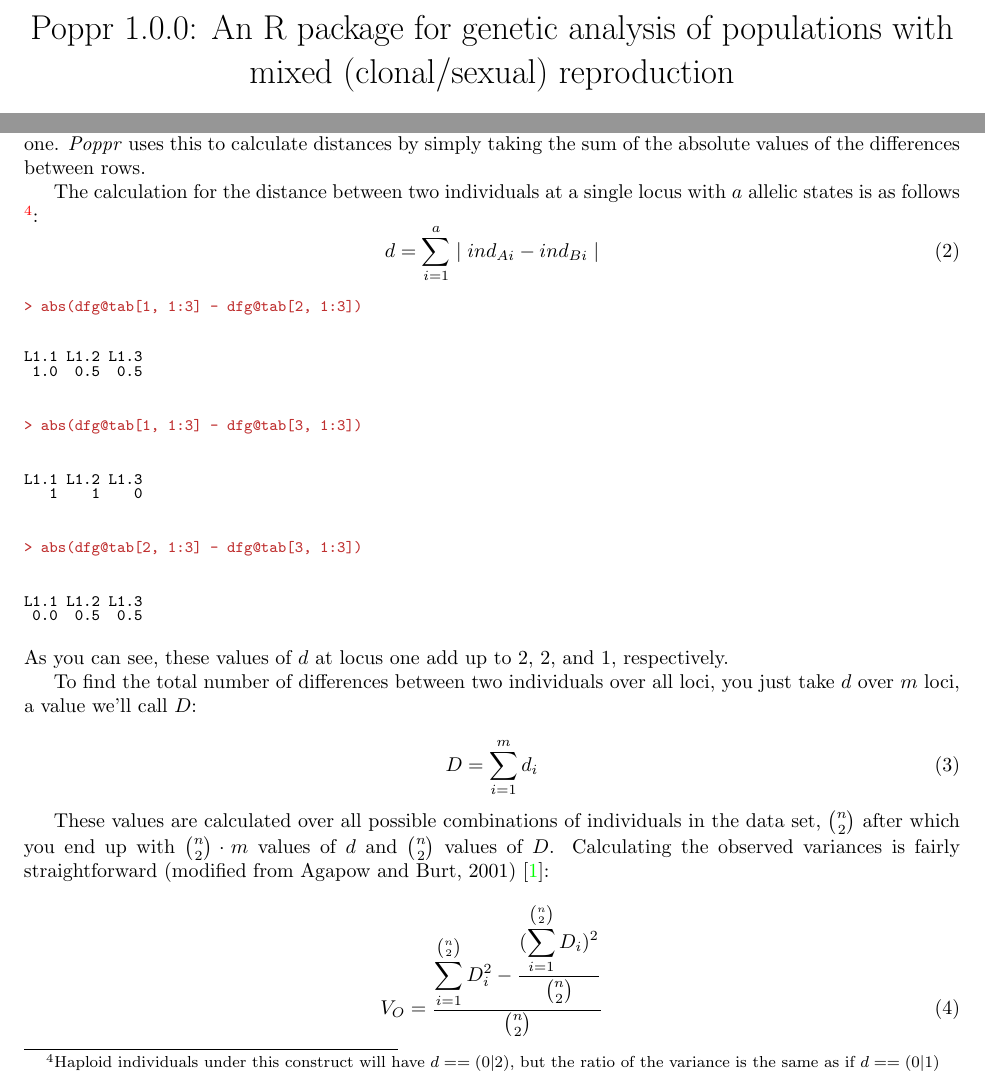
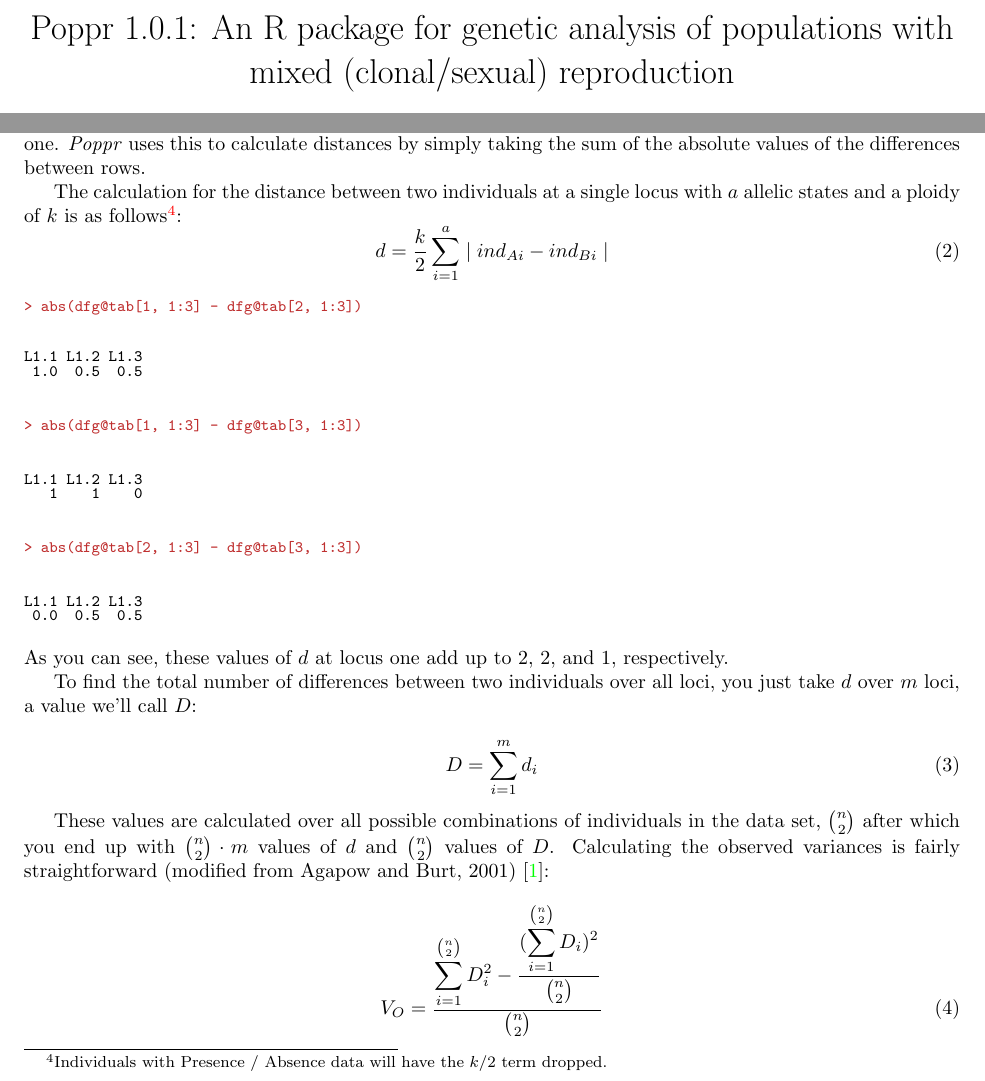
Before and after one commit to grunwaldlab/poppr, a LaTeX paper (vignettes/poppr_manual.tex): two parts of pages 1 and 55 of 60, joined at a grey line, cut so that both start at the same text. The pictures show the PDF file vignettes/poppr_manual.pdf that the author committed with the source.

Commit message:
updated vignette

```diff
--- a/vignettes/poppr_manual.tex
+++ b/vignettes/poppr_manual.tex
@@ -22,10 +22,10 @@
 \newcommand{\m}[1]{\mathbf{#1}}
 \newcommand{\tab}{\hspace*{1em}}
 
-\title{Poppr 1.0.0: An R package for genetic analysis of populations with mixed (clonal/sexual) reproduction}
+\title{Poppr 1.0.1: An R package for genetic analysis of populations with mixed (clonal/sexual) reproduction}
 \author{Zhian N. Kamvar$^{1}$\ and Niklaus J. Gr\"unwald$^{1,2}$\\\scriptsize{1) Department of Botany and Plant Pathology, Oregon State University, Corvallis, OR}\\\scriptsize{2) Horticultural Crops Research Laboratory, USDA-ARS, Corvallis, OR}}
 
-\usepackage{Sweave}
+\usepackage{/usr/share/R/share/texmf/tex/latex/Sweave}
 \begin{document}
 % Set the width of figures.
 \setkeys{Gin}{width=0.5\textwidth}
@@ -2785,6 +2785,6 @@
 \end{Schunk}
 Remember that each column represents a different allele and that each entry in the table represents the fraction of the genotype made up by that allele at that locus. Notice also that the sum of the rows all equal one. \textit{Poppr} uses this to calculate distances by simply taking the sum of the absolute values of the differences between rows.
 
-The calculation for the distance between two individuals at a single locus with $a$ allelic states is as follows \footnote{Haploid individuals under this construct will have $d == (0 | 2)$, but the ratio of the variance is the same as if $d == (0 | 1)$}:
+The calculation for the distance between two individuals at a single locus with $a$ allelic states and a ploidy of $k$ is as follows\footnote{Individuals with Presence / Absence data will have the $k/2$ term dropped.}:
 \beq
 \label{eq:ia_d}
```
Also changed, not shown: vignettes/poppr_manual.pdf, vignettes/poppr_manual.tex (14 more changed lines), 4 other files.
